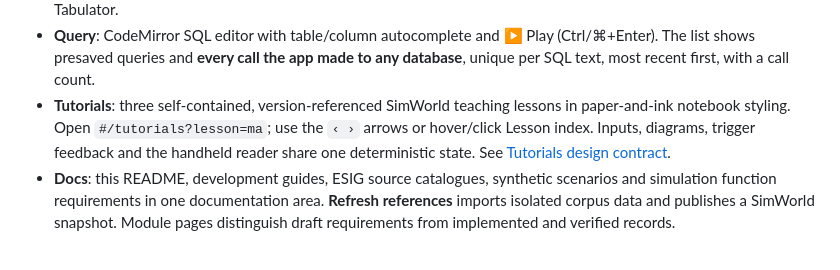
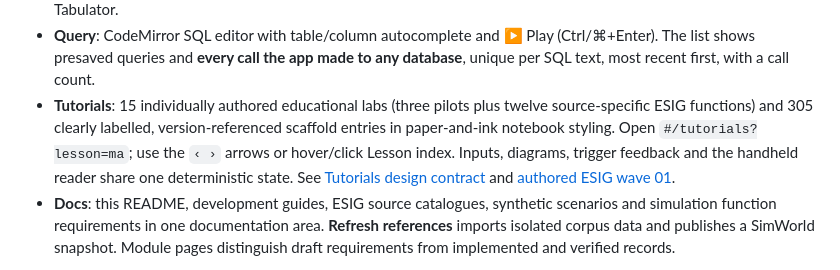
Before and after one commit to EkimChau/TrainSim, a Markdown page: readme.md, the part around the change. GitHub-like rendering.

Commit message:
docs(tutorials): distinguish 15 authored labs from 305 generated scaffolds

```diff
--- a/readme.md
+++ b/readme.md
@@ -84,7 +84,7 @@ One top bar with the global navigation and database switch at the top right.
 - **Query**: CodeMirror SQL editor with table/column autocomplete and ▶ Play
   (Ctrl/⌘+Enter). The list shows presaved queries and **every call the app made to any
   database**, unique per SQL text, most recent first, with a call count.
-- **Tutorials**: three self-contained, version-referenced SimWorld teaching lessons in paper-and-ink notebook styling. Open `#/tutorials?lesson=ma`; use the `‹ ›` arrows or hover/click Lesson index. Inputs, diagrams, trigger feedback and the handheld reader share one deterministic state. See [Tutorials design contract](docs/sim/tutorials.md).
+- **Tutorials**: 15 individually authored educational labs (three pilots plus twelve source-specific ESIG functions) and 305 clearly labelled, version-referenced scaffold entries in paper-and-ink notebook styling. Open `#/tutorials?lesson=ma`; use the `‹ ›` arrows or hover/click Lesson index. Inputs, diagrams, trigger feedback and the handheld reader share one deterministic state. See [Tutorials design contract](docs/sim/tutorials.md) and [authored ESIG wave 01](docs/sim/authored-learning-wave.md).
 - **Docs**: this README, development guides, ESIG source catalogues, synthetic
   scenarios and simulation function requirements in one documentation area.
   **Refresh references** imports isolated corpus data and publishes a SimWorld snapshot. Module pages
```
